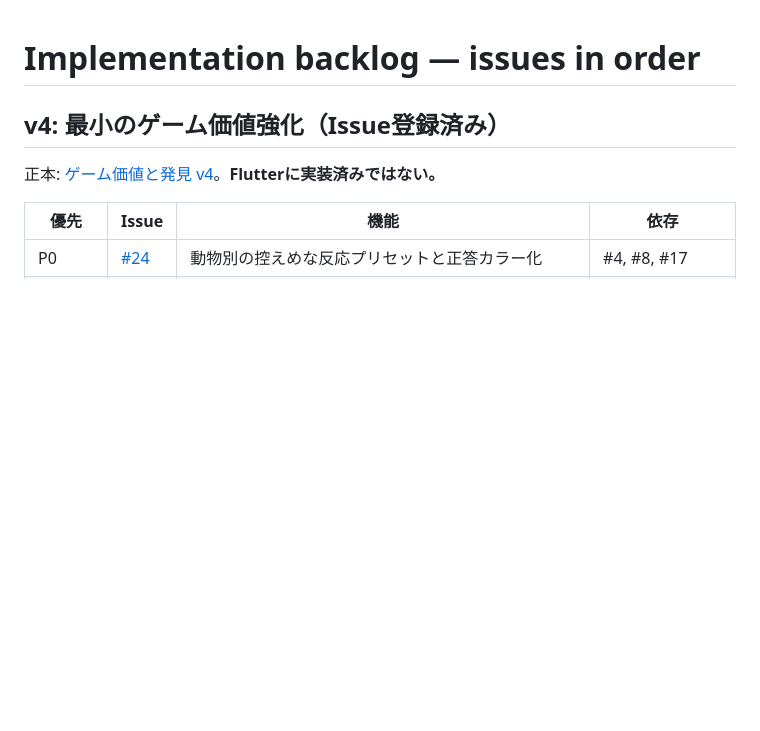
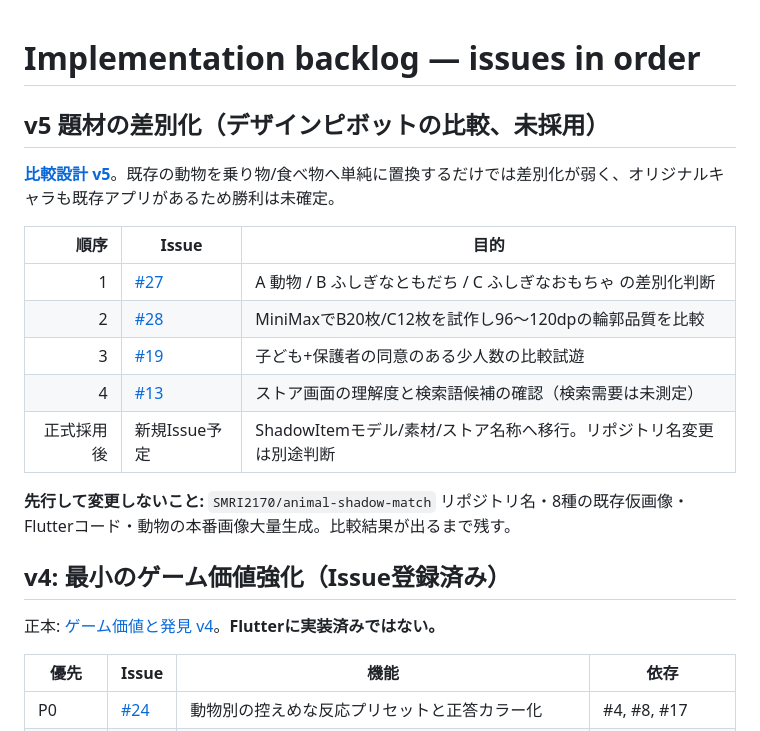
Before and after one commit to SMRI2170/animal-shadow-match, a Markdown page: docs/BACKLOG.md, the part around the change. Rendered like a GitHub page; blank space fills up the shorter version.

Commit message:
docs: link theme pivot evaluation and defer animal art mass production

```diff
--- a/docs/BACKLOG.md
+++ b/docs/BACKLOG.md
@@ -1,4 +1,18 @@
 # Implementation backlog — issues in order
+
+## v5 題材の差別化（デザインピボットの比較、未採用）
+
+**[比較設計 v5](THEME_PIVOT_EVALUATION_JA.md)**。既存の動物を乗り物/食べ物へ単純に置換するだけでは差別化が弱く、オリジナルキャラも既存アプリがあるため勝利は未確定。
+
+| 順序 | Issue | 目的 |
+|---:|---|---|
+| 1 | [#27](https://github.com/SMRI2170/animal-shadow-match/issues/27) | A 動物 / B ふしぎなともだち / C ふしぎなおもちゃ の差別化判断 |
+| 2 | [#28](https://github.com/SMRI2170/animal-shadow-match/issues/28) | MiniMaxでB20枚/C12枚を試作し96〜120dpの輪郭品質を比較 |
+| 3 | [#19](https://github.com/SMRI2170/animal-shadow-match/issues/19) | 子ども+保護者の同意のある少人数の比較試遊 |
+| 4 | [#13](https://github.com/SMRI2170/animal-shadow-match/issues/13) | ストア画面の理解度と検索語候補の確認（検索需要は未測定） |
+| 正式採用後 | 新規Issue予定 | ShadowItemモデル/素材/ストア名称へ移行。リポジトリ名変更は別途判断 |
+
+**先行して変更しないこと:** `SMRI2170/animal-shadow-match` リポジトリ名・8種の既存仮画像・Flutterコード・動物の本番画像大量生成。比較結果が出るまで残す。
 
 ## v4: 最小のゲーム価値強化（Issue登録済み）
 
```
